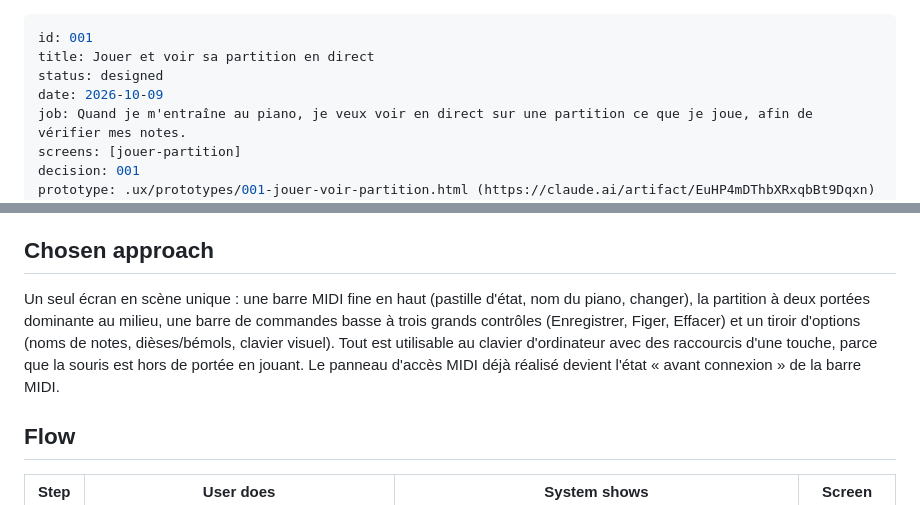
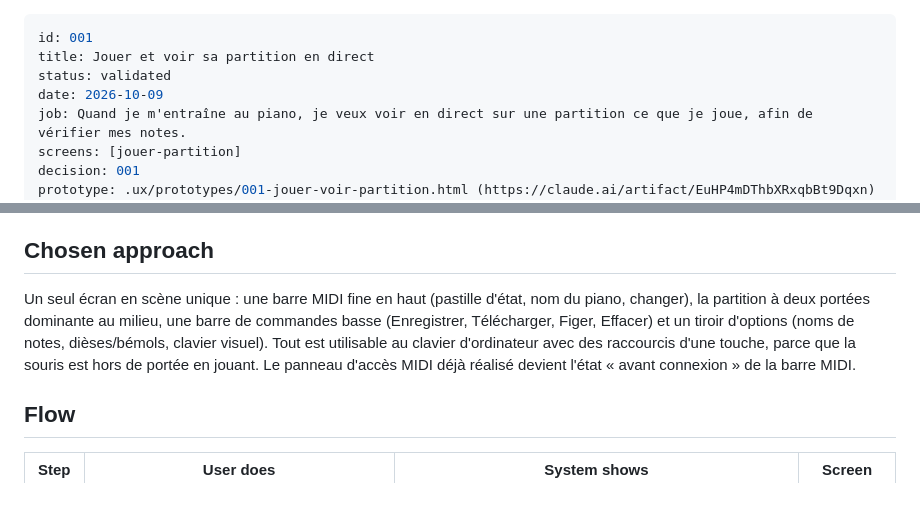
Before and after one commit to neolao/piano-midi-visualizer, a Markdown page: .ux/flows/001-jouer-voir-partition.md, 2 parts joined by grey strips. GitHub-like rendering.

```diff
--- a/.ux/flows/001-jouer-voir-partition.md
+++ b/.ux/flows/001-jouer-voir-partition.md
@@ -1,7 +1,7 @@
 ---
 id: 001
 title: Jouer et voir sa partition en direct
-status: designed
+status: validated
 date: 2026-10-09
 job: Quand je m'entraîne au piano, je veux voir en direct sur une partition ce que je joue, afin de vérifier mes notes.
 screens: [jouer-partition]
@@ -17,7 +17,7 @@ Le pianiste amateur ouvre la page, l'écran posé sur le piano, pour voir ce qu'
 
 ## Chosen approach
 
-Un seul écran en scène unique : une barre MIDI fine en haut (pastille d'état, nom du piano, changer), la partition à deux portées dominante au milieu, une barre de commandes basse à trois grands contrôles (Enregistrer, Figer, Effacer) et un tiroir d'options (noms de notes, dièses/bémols, clavier visuel). Tout est utilisable au clavier d'ordinateur avec des raccourcis d'une touche, parce que la souris est hors de portée en jouant. Le panneau d'accès MIDI déjà réalisé devient l'état « avant connexion » de la barre MIDI.
+Un seul écran en scène unique : une barre MIDI fine en haut (pastille d'état, nom du piano, changer), la partition à deux portées dominante au milieu, une barre de commandes basse (Enregistrer, Télécharger, Figer, Effacer) et un tiroir d'options (noms de notes, dièses/bémols, clavier visuel). Tout est utilisable au clavier d'ordinateur avec des raccourcis d'une touche, parce que la souris est hors de portée en jouant. Le panneau d'accès MIDI déjà réalisé devient l'état « avant connexion » de la barre MIDI.
 
 ## Flow
 
```
Also changed, not shown: .ux/screens/jouer-partition.md (+6 -4 lines).
